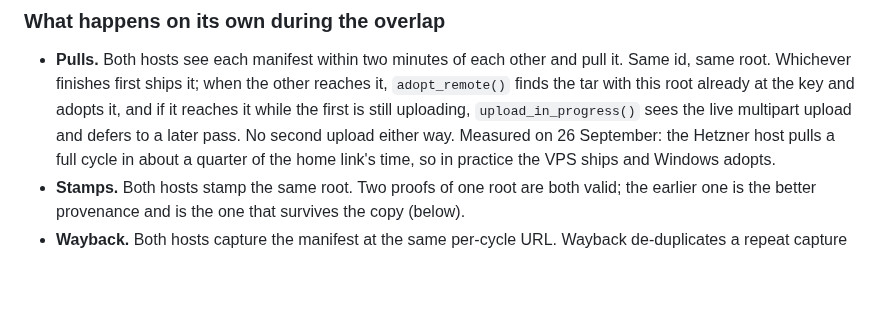
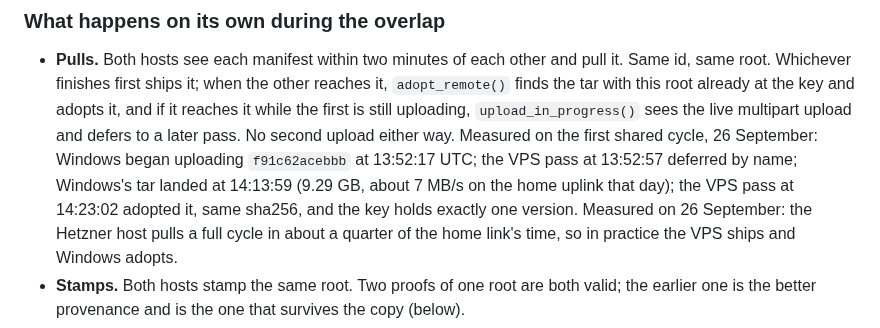
Before and after one commit to Kira-Ryan/ephemera, a Markdown page: DOCS/migration-runbook.md, the part around the change. Rendered like a GitHub page; blank space fills up the shorter version.

```diff
--- a/DOCS/migration-runbook.md
+++ b/DOCS/migration-runbook.md
@@ -605,7 +605,10 @@ VPS watcher keeps pulling, so the archive never stops.
   same root. Whichever finishes first ships it; when the other reaches it, `adopt_remote()` finds
   the tar with this root already at the key and adopts it, and if it reaches it while the first
   is still uploading, `upload_in_progress()` sees the live multipart upload and defers to a later
-  pass. No second upload either way. Measured on 26
+  pass. No second upload either way. Measured on the first shared cycle, 26 September: Windows
+  began uploading `f91c62acebbb` at 13:52:17 UTC; the VPS pass at 13:52:57 deferred by name;
+  Windows's tar landed at 14:13:59 (9.29 GB, about 7 MB/s on the home uplink that day); the VPS
+  pass at 14:23:02 adopted it, same sha256, and the key holds exactly one version. Measured on 26
   September: the Hetzner host pulls a full cycle in about a quarter of the home link's time, so in
   practice the VPS ships and Windows adopts.
 - **Stamps.** Both hosts stamp the same root. Two proofs of one root are both valid; the earlier
```
Also changed, not shown: PLAN.md (+4 -1 lines).
